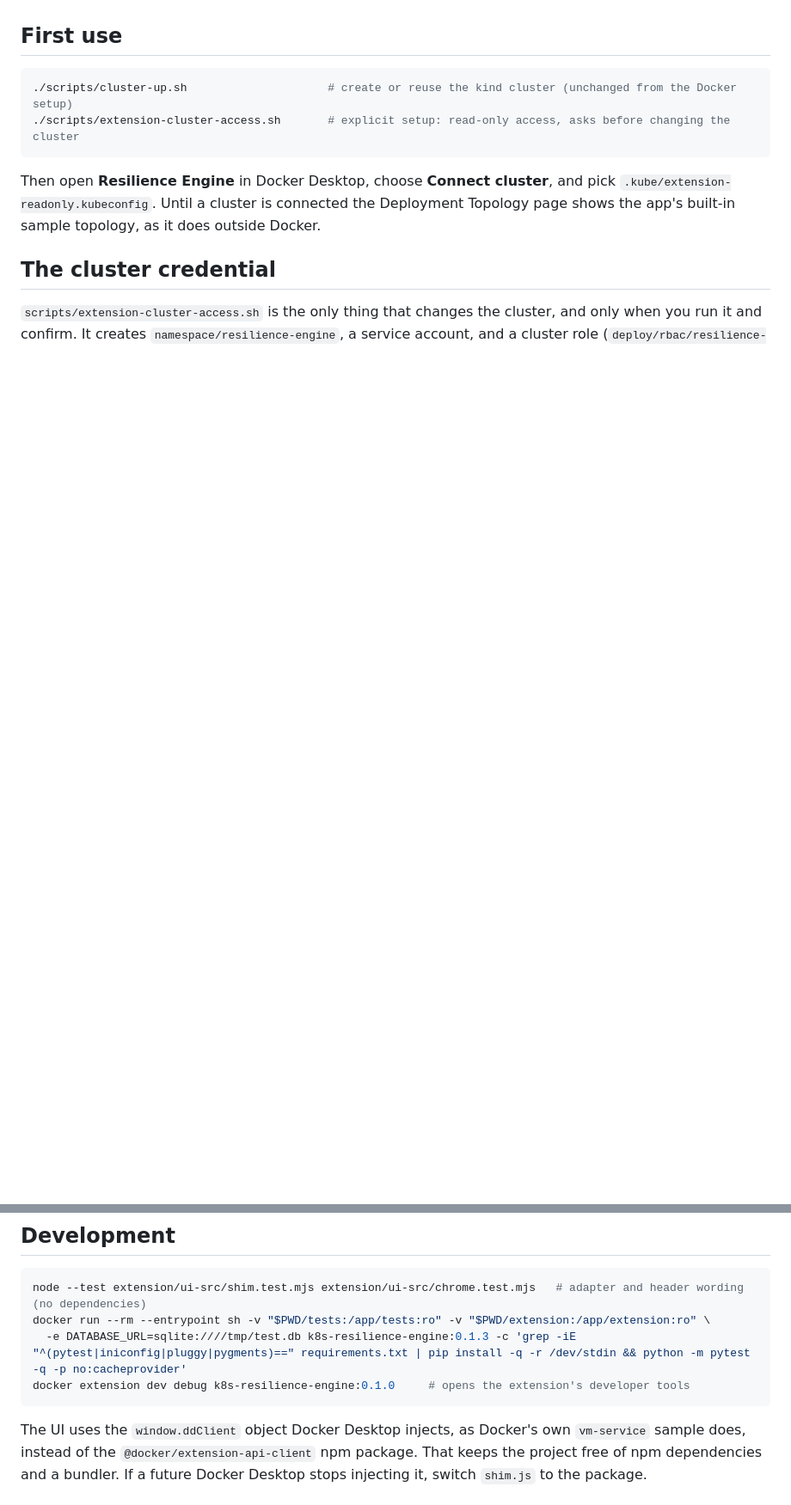
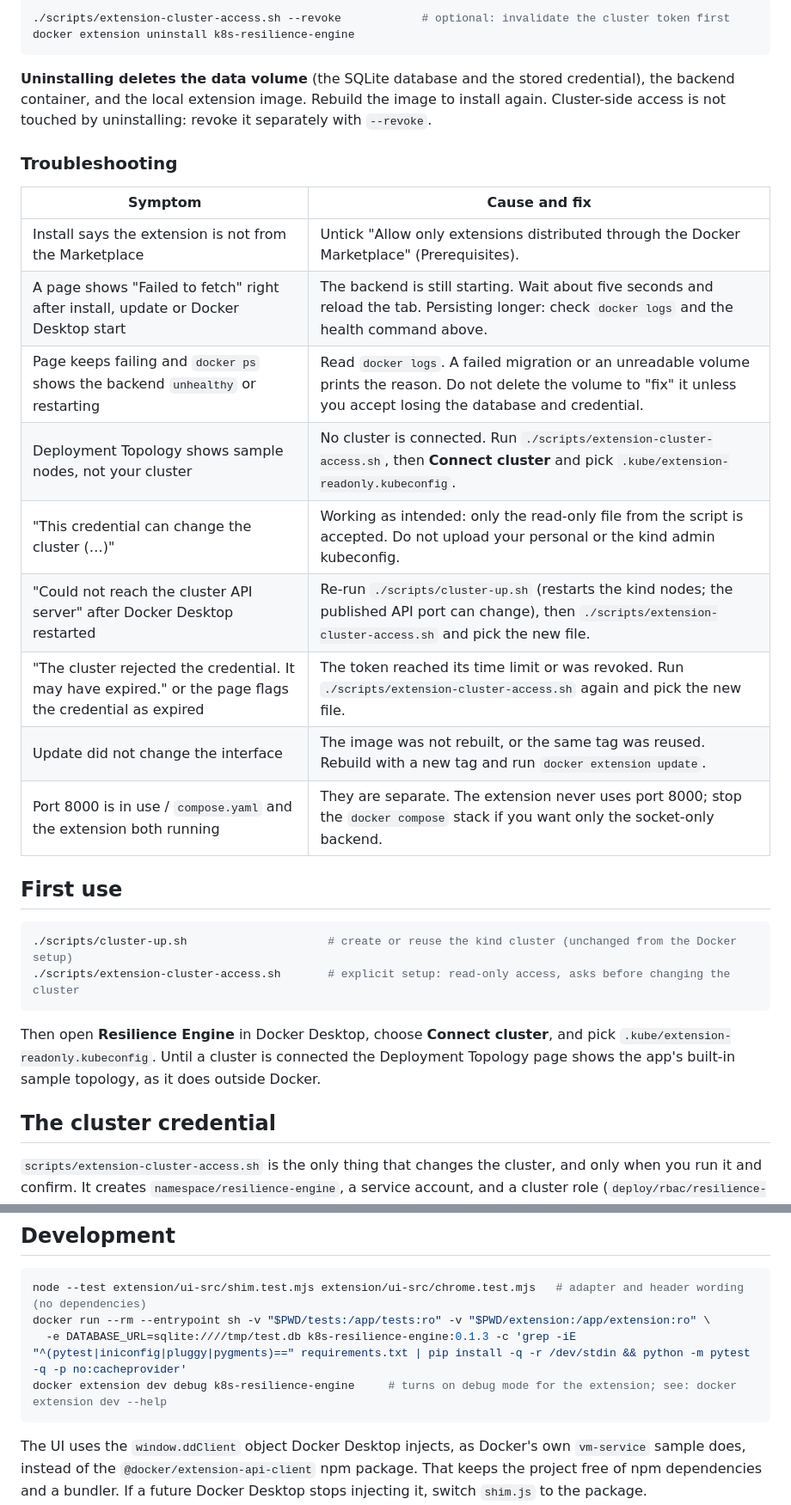
Before and after one commit to AseshNemal/k8s-resilience-engine, a Markdown page: docs/EXTENSION.md, 2 parts joined by grey strips. Shown at 86% size. GitHub-like rendering; blank space fills up the shorter version.

````diff
--- a/docs/EXTENSION.md
+++ b/docs/EXTENSION.md
@@ -50,3 +95,25 @@ Rebuild the image to install again. Cluster-side access is not touched: revoke i
+```bash
+./scripts/extension-cluster-access.sh --revoke            # optional: invalidate the cluster token first
+docker extension uninstall k8s-resilience-engine
+```
+
+**Uninstalling deletes the data volume** (the SQLite database and the stored credential), the backend
+container, and the local extension image. Rebuild the image to install again. Cluster-side access is
+not touched by uninstalling: revoke it separately with `--revoke`.
+
+### Troubleshooting
+
+| Symptom | Cause and fix |
+|---|---|
+| Install says the extension is not from the Marketplace | Untick "Allow only extensions distributed through the Docker Marketplace" (Prerequisites). |
+| A page shows "Failed to fetch" right after install, update or Docker Desktop start | The backend is still starting. Wait about five seconds and reload the tab. Persisting longer: check `docker logs` and the health command above. |
+| Page keeps failing and `docker ps` shows the backend `unhealthy` or restarting | Read `docker logs`. A failed migration or an unreadable volume prints the reason. Do not delete the volume to "fix" it unless you accept losing the database and credential. |
+| Deployment Topology shows sample nodes, not your cluster | No cluster is connected. Run `./scripts/extension-cluster-access.sh`, then **Connect cluster** and pick `.kube/extension-readonly.kubeconfig`. |
+| "This credential can change the cluster (…)" | Working as intended: only the read-only file from the script is accepted. Do not upload your personal or the kind admin kubeconfig. |
+| "Could not reach the cluster API server" after Docker Desktop restarted | Re-run `./scripts/cluster-up.sh` (restarts the kind nodes; the published API port can change), then `./scripts/extension-cluster-access.sh` and pick the new file. |
+| "The cluster rejected the credential. It may have expired." or the page flags the credential as expired | The token reached its time limit or was revoked. Run `./scripts/extension-cluster-access.sh` again and pick the new file. |
+| Update did not change the interface | The image was not rebuilt, or the same tag was reused. Rebuild with a new tag and run `docker extension update`. |
+| Port 8000 is in use / `compose.yaml` and the extension both running | They are separate. The extension never uses port 8000; stop the `docker compose` stack if you want only the socket-only backend. |
 
 ## First use
 
@@ -191,7 +258,7 @@ These behaviours of Docker Desktop 4.95.0 shaped the design. Each one broke the
 node --test extension/ui-src/shim.test.mjs extension/ui-src/chrome.test.mjs   # adapter and header wording (no dependencies)
 docker run --rm --entrypoint sh -v "$PWD/tests:/app/tests:ro" -v "$PWD/extension:/app/extension:ro" \
   -e DATABASE_URL=sqlite:////tmp/test.db k8s-resilience-engine:0.1.3 -c 'grep -iE "^(pytest|iniconfig|pluggy|pygments)==" requirements.txt | pip install -q -r /dev/stdin && python -m pytest -q -p no:cacheprovider'
-docker extension dev debug k8s-resilience-engine:0.1.0     # opens the extension's developer tools
+docker extension dev debug k8s-resilience-engine     # turns on debug mode for the extension; see: docker extension dev --help
 ```
 
 The UI uses the `window.ddClient` object Docker Desktop injects, as Docker's own `vm-service` sample
````
Also changed, not shown: other parts of docs/EXTENSION.md (+57 -12 lines), README.md (+3 -0 lines).
